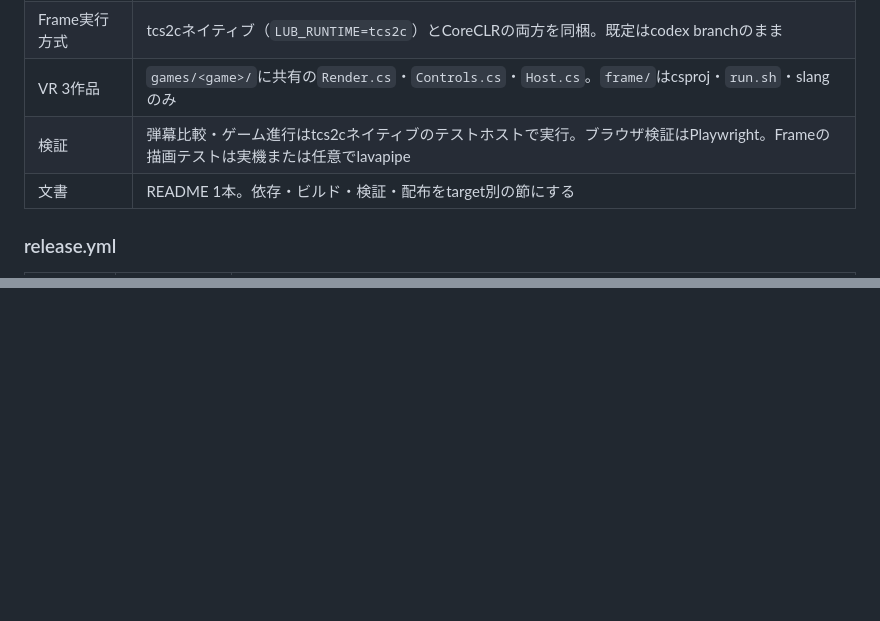
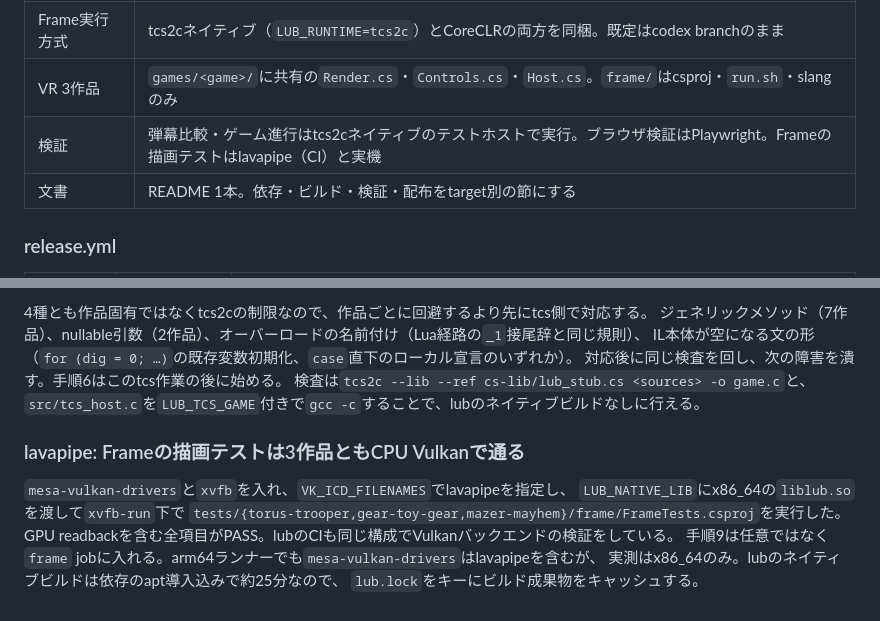
Before and after one commit to neguse/aba-games-unofficial-ports, a Markdown page: docs/release-plan.md, 2 parts joined by grey strips. Drawn GitHub-style; blank space fills up the shorter version.

```diff
--- a/docs/release-plan.md
+++ b/docs/release-plan.md
@@ -47,7 +47,7 @@
 | Web実行方式 | 全作品tcs2c wasm。lub wasmは1回静的ライブラリとしてビルドし、作品ごとに`game.c`とリンク |
 | Frame実行方式 | tcs2cネイティブ（`LUB_RUNTIME=tcs2c`）とCoreCLRの両方を同梱。既定はcodex branchのまま |
 | VR 3作品 | `games/<game>/`に共有の`Render.cs`・`Controls.cs`・`Host.cs`。`frame/`はcsproj・`run.sh`・slangのみ |
-| 検証 | 弾幕比較・ゲーム進行はtcs2cネイティブのテストホストで実行。ブラウザ検証はPlaywright。Frameの描画テストは実機または任意でlavapipe |
+| 検証 | 弾幕比較・ゲーム進行はtcs2cネイティブのテストホストで実行。ブラウザ検証はPlaywright。Frameの描画テストはlavapipe（CI）と実機 |
 | 文書 | README 1本。依存・ビルド・検証・配布をtarget別の節にする |
 
 ### release.yml
@@ -133,0 +166,16 @@ installerが参照する`releases/latest`は変えない。
+4種とも作品固有ではなくtcs2cの制限なので、作品ごとに回避するより先にtcs側で対応する。
+ジェネリックメソッド（7作品）、nullable引数（2作品）、オーバーロードの名前付け（Lua経路の`_1`接尾辞と同じ規則）、
+IL本体が空になる文の形（`for (dig = 0; …)`の既存変数初期化、`case`直下のローカル宣言のいずれか）。
+対応後に同じ検査を回し、次の障害を潰す。手順6はこのtcs作業の後に始める。
+検査は`tcs2c --lib --ref cs-lib/lub_stub.cs <sources> -o game.c`と、
+`src/tcs_host.c`を`LUB_TCS_GAME`付きで`gcc -c`することで、lubのネイティブビルドなしに行える。
+
+### lavapipe: Frameの描画テストは3作品ともCPU Vulkanで通る
+
+`mesa-vulkan-drivers`と`xvfb`を入れ、`VK_ICD_FILENAMES`でlavapipeを指定し、
+`LUB_NATIVE_LIB`にx86_64の`liblub.so`を渡して`xvfb-run`下で
+`tests/{torus-trooper,gear-toy-gear,mazer-mayhem}/frame/FrameTests.csproj`を実行した。
+GPU readbackを含む全項目がPASS。lubのCIも同じ構成でVulkanバックエンドの検証をしている。
+手順9は任意ではなく`frame` jobに入れる。arm64ランナーでも`mesa-vulkan-drivers`はlavapipeを含むが、
+実測はx86_64のみ。lubのネイティブビルドは依存のapt導入込みで約25分なので、
+`lub.lock`をキーにビルド成果物をキャッシュする。
```
Also changed, not shown: other parts of docs/release-plan.md (+44 -12 lines).
